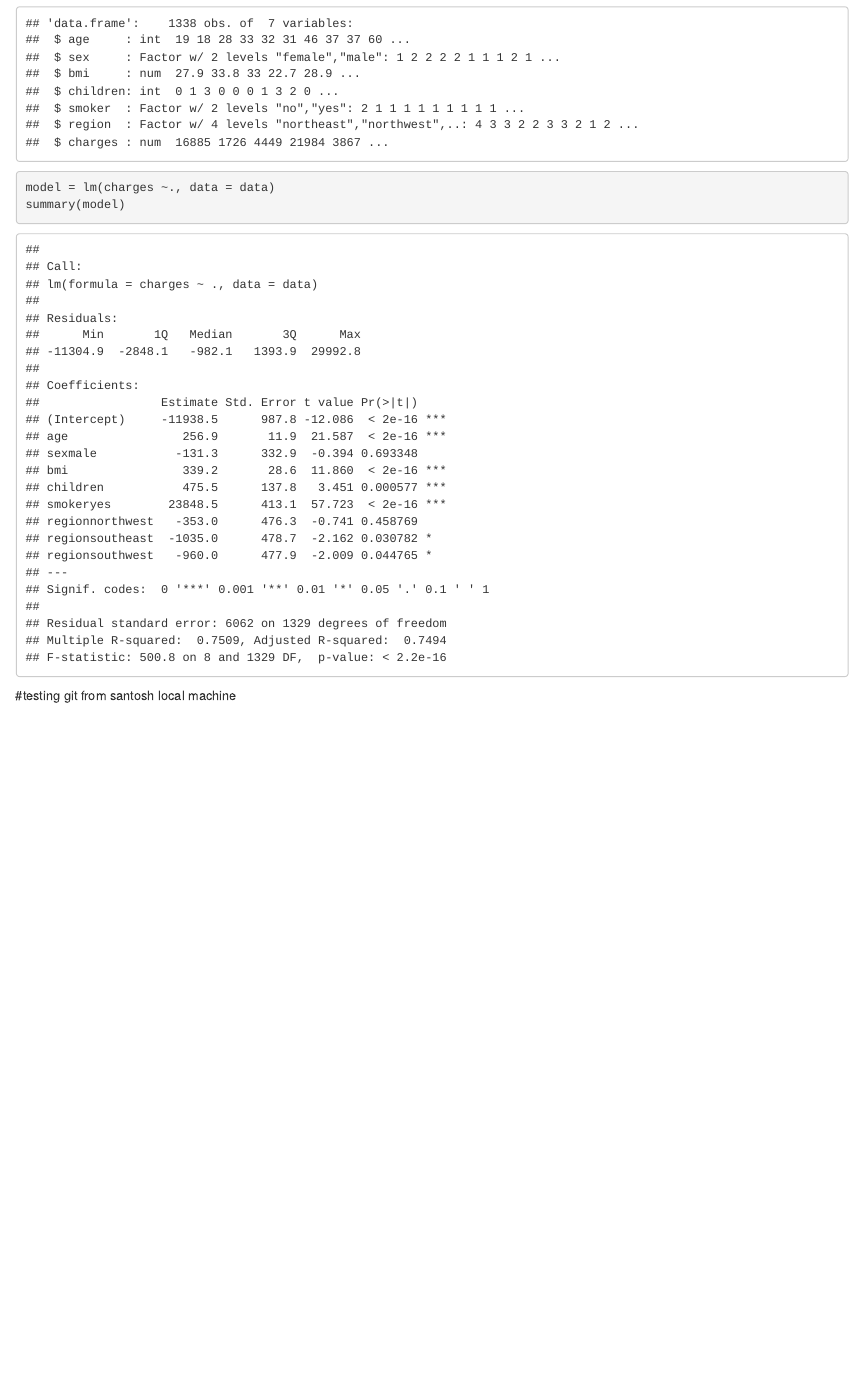
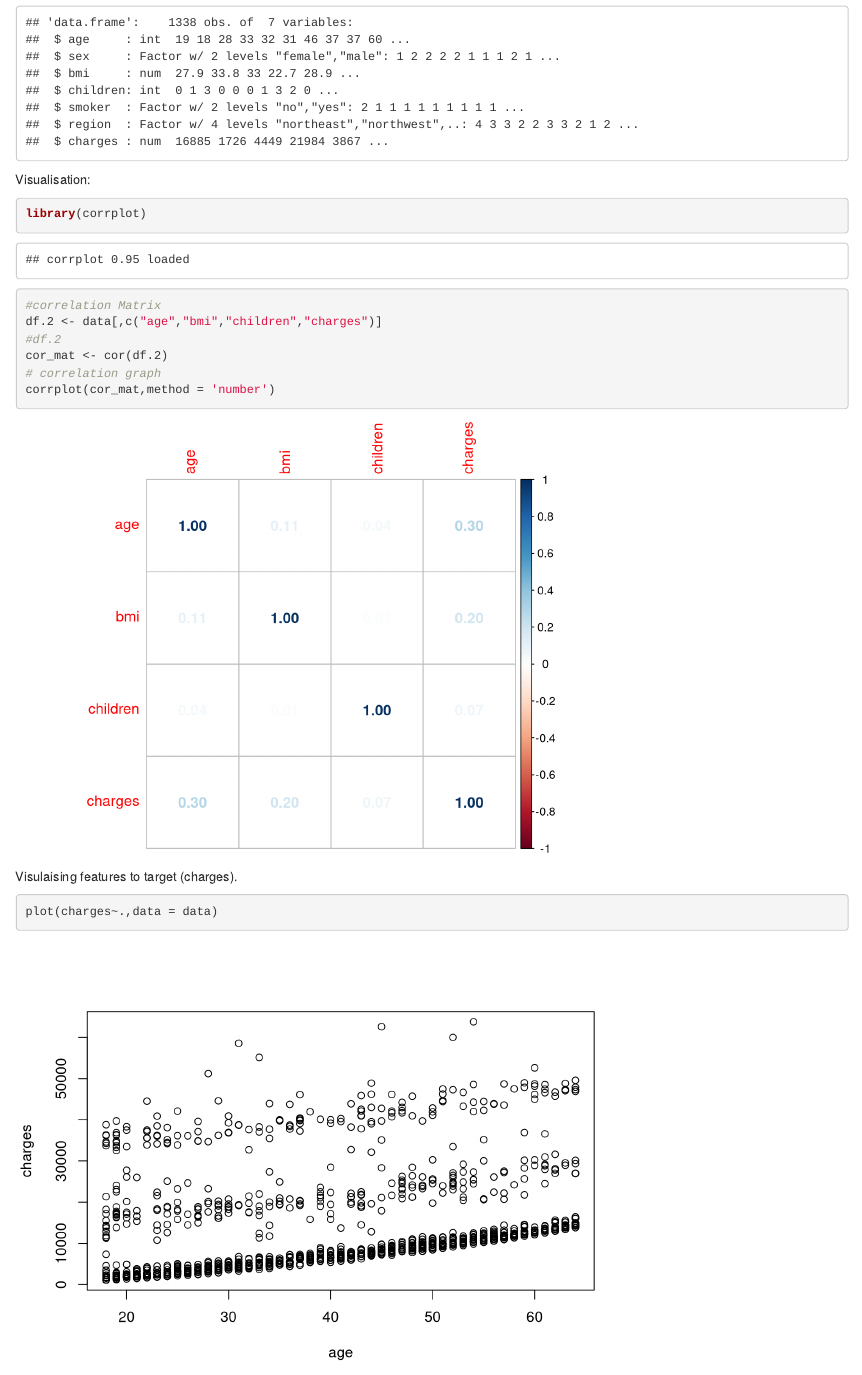
Before and after one commit to edulapalle/MATH-564, an R Markdown document (project_code.Rmd): the page in a window 1100 px wide, from 530 px down before the commit and from 600 px down after it, so that both start at the same text. Rendered offline with R 4.5, knitr and Pandoc, with nearby package versions.

Commit message:
visualisation

````diff
--- a/project_code.Rmd
+++ b/project_code.Rmd
@@ -24,2 +27,16 @@ head(data)
 str(data)
 ```
+Visualisation:
+
+```{r}
+library(corrplot)
+#correlation Matrix
+df.2 <- data[,c("age","bmi","children","charges")]
+#df.2
+cor_mat <- cor(df.2)
+# correlation graph
+corrplot(cor_mat,method = 'number')
+```
+Visulaising features to target (charges).
+```{r}
+plot(charges~.,data = data)
@@ -32 +52,0 @@ summary(model)
-#testing git from santosh local machine
````
Also changed, not shown: project_code.Rmd (9 more changed lines).
